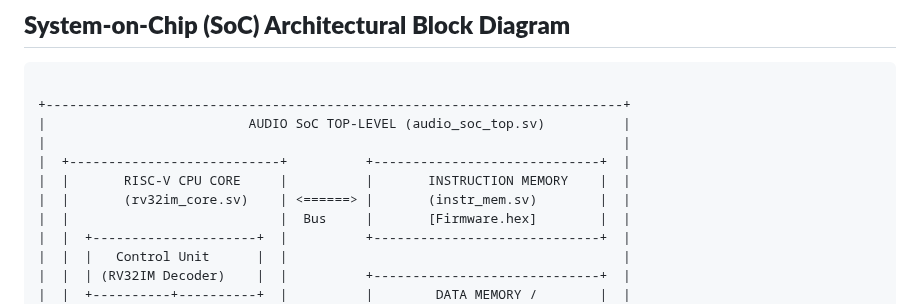
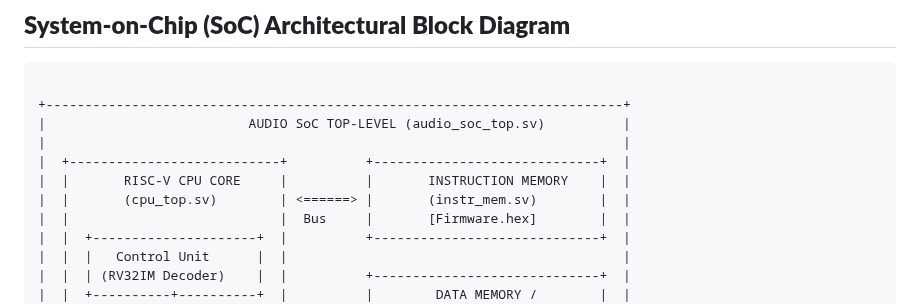
Before and after one commit to Raghavan-04/Custom_Audio_SOC, a Markdown page: README.md, the part around the change. Drawn GitHub-style.

```diff
--- a/README.md
+++ b/README.md
@@ -22,7 +22,7 @@ A custom RISC-V System-on-Chip (SoC) designed for **deterministic, real-time aud
 |                                                                          |
 |  +---------------------------+          +-----------------------------+  |
 |  |       RISC-V CPU CORE     |          |       INSTRUCTION MEMORY    |  |
-|  |       (rv32im_core.sv)    | <======> |       (instr_mem.sv)        |  |
+|  |       (cpu_top.sv)        | <======> |       (instr_mem.sv)        |  |
 |  |                           |  Bus     |       [Firmware.hex]        |  |
 |  |  +---------------------+  |          +-----------------------------+  |
 |  |  |   Control Unit      |  |                                           |
```
